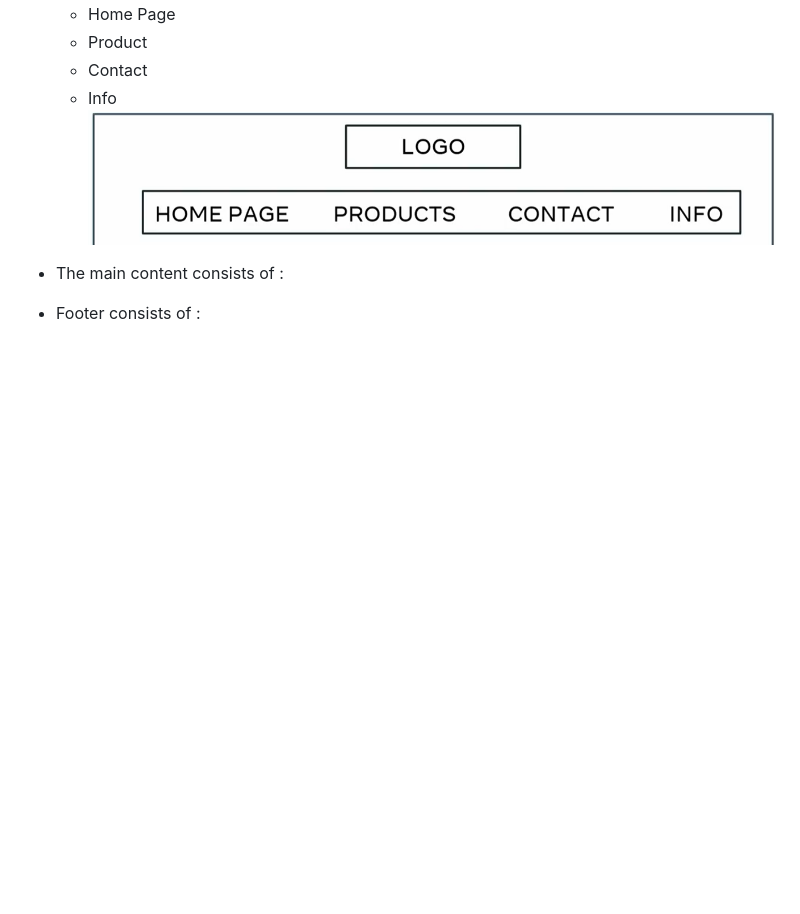
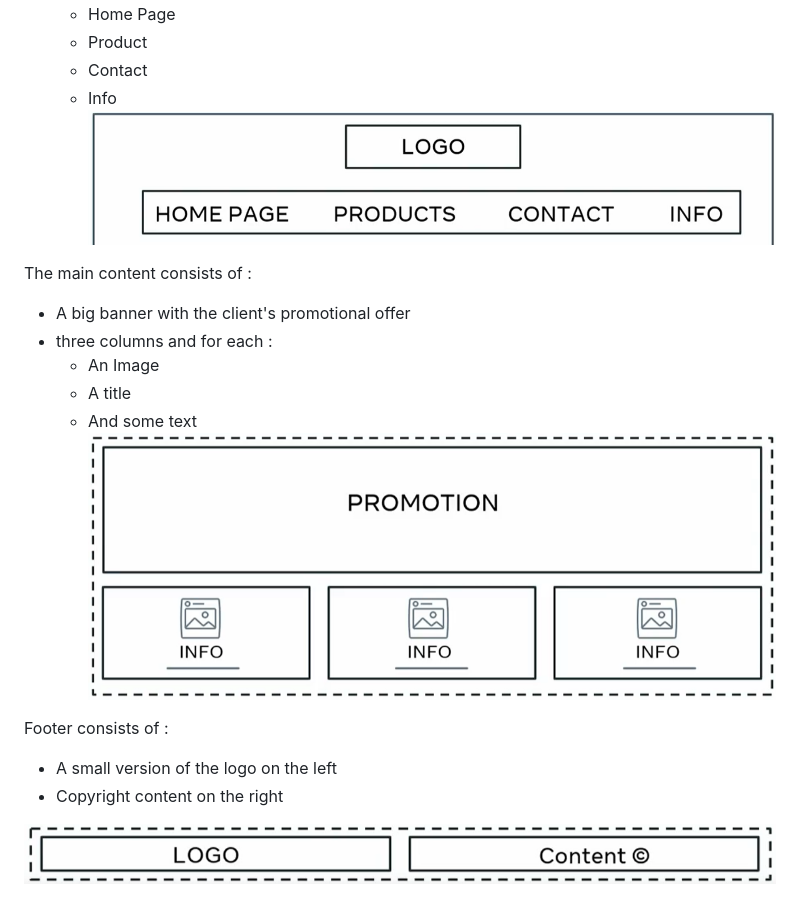
Before and after one commit to celiaaitouazzou/Lucky-Shrub-Website, a Markdown page: README.md, the part around the change. Drawn GitHub-style; pictures changed too: markdown_images/footer_general_structure.png (added), markdown_images/main_content_general_structure.png (added); blank space fills up the shorter version.

Commit message:
Some more requirements

```diff
--- a/README.md
+++ b/README.md
@@ -21,6 +21,16 @@ The header consist of :
     - Info
 ![Example of Navigation](./markdown_images/navigation_menu.png "Navigation Example")
 
-- The main content consists of :
+The main content consists of :
+- A big banner with the client's promotional offer
+- three columns and for each :
+    - An Image
+    - A title
+    - And some text
+![Main Content General Structure](./markdown_images/main_content_general_structure.png "Main Content General Structure")
 
-- Footer consists of :
+Footer consists of :
+- A small version of the logo on the left
+- Copyright content on the right
+
+![Footer General Structure](./markdown_images/footer_general_structure.png "Footer General Structure")
```
